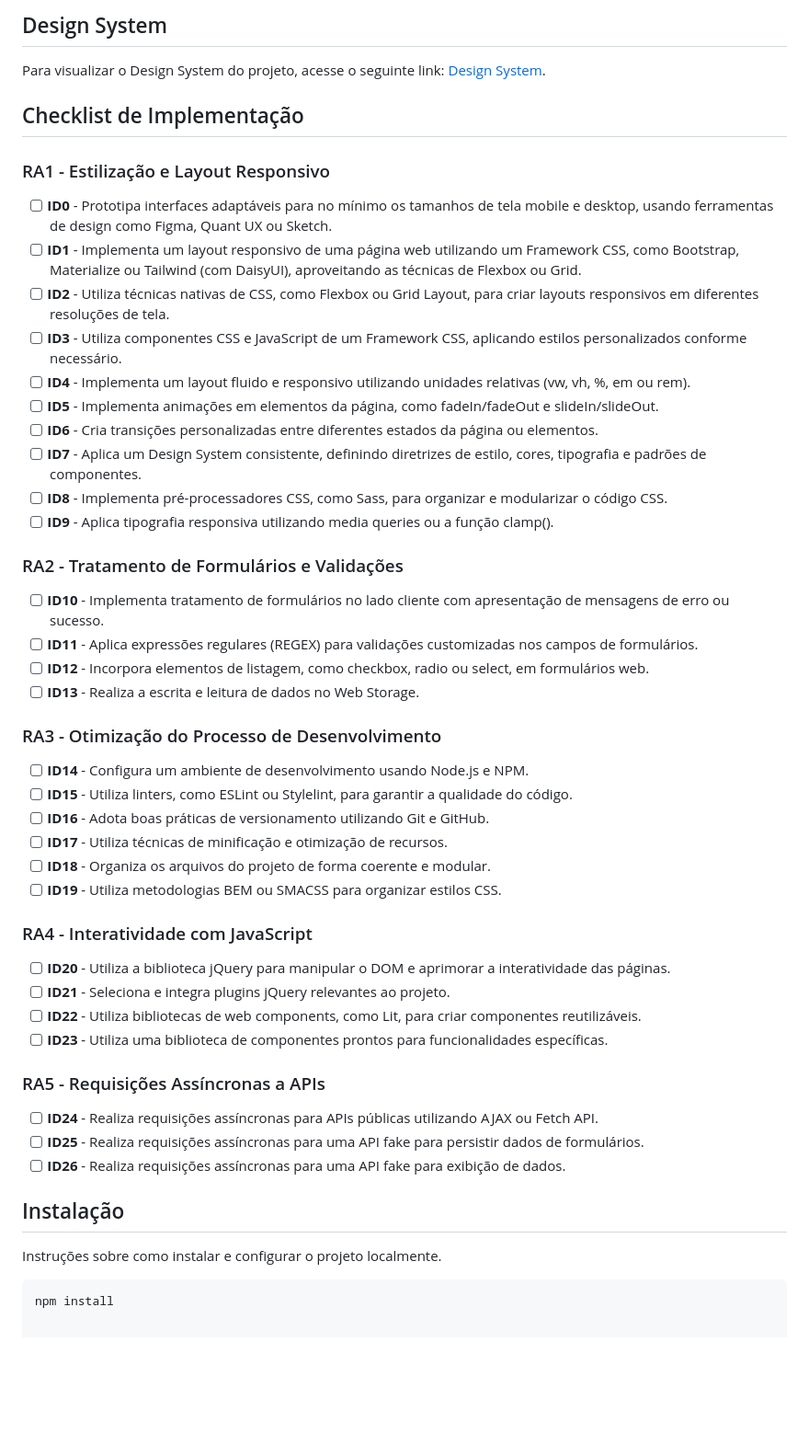
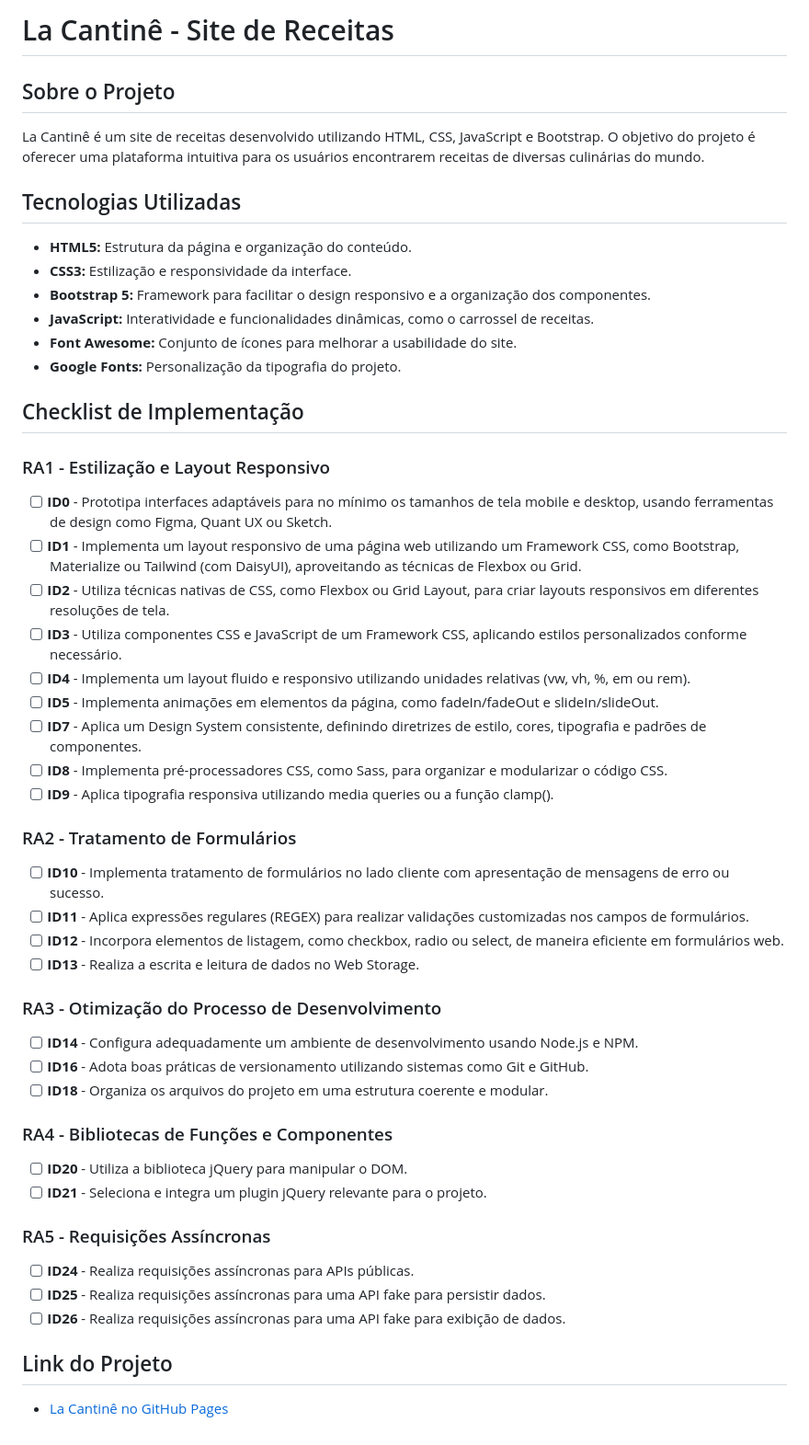
Before and after one commit to maiumyy/projeto-bootstrap, a Markdown page: README.md, the part around the change. Shown: that part at 92% size. GitHub-like rendering; blank space fills up the shorter version.

Commit message:
README atualizado

````diff
--- a/README.md
+++ b/README.md
@@ -1,54 +1,48 @@
-## Design System
+# La Cantinê - Site de Receitas
 
-Para visualizar o Design System do projeto, acesse o seguinte link: [Design System](https://www.figma.com/design/r5sZtH20M5T8LWUhIpnNK8/Design-Systems?node-id=20-2&p=f&t=dMe1nJNazNPnE3sN-0).
+## Sobre o Projeto
+La Cantinê é um site de receitas desenvolvido utilizando HTML, CSS, JavaScript e Bootstrap. O objetivo do projeto é oferecer uma plataforma intuitiva para os usuários encontrarem receitas de diversas culinárias do mundo.
+
+## Tecnologias Utilizadas
+- **HTML5:** Estrutura da página e organização do conteúdo.
+- **CSS3:** Estilização e responsividade da interface.
+- **Bootstrap 5:** Framework para facilitar o design responsivo e a organização dos componentes.
+- **JavaScript:** Interatividade e funcionalidades dinâmicas, como o carrossel de receitas.
+- **Font Awesome:** Conjunto de ícones para melhorar a usabilidade do site.
+- **Google Fonts:** Personalização da tipografia do projeto.
 
 ## Checklist de Implementação
 
 ### RA1 - Estilização e Layout Responsivo
-
 - [ ] **ID0** - Prototipa interfaces adaptáveis para no mínimo os tamanhos de tela mobile e desktop, usando ferramentas de design como Figma, Quant UX ou Sketch.
 - [ ] **ID1** - Implementa um layout responsivo de uma página web utilizando um Framework CSS, como Bootstrap, Materialize ou Tailwind (com DaisyUI), aproveitando as técnicas de Flexbox ou Grid.
 - [ ] **ID2** - Utiliza técnicas nativas de CSS, como Flexbox ou Grid Layout, para criar layouts responsivos em diferentes resoluções de tela.
 - [ ] **ID3** - Utiliza componentes CSS e JavaScript de um Framework CSS, aplicando estilos personalizados conforme necessário.
 - [ ] **ID4** - Implementa um layout fluido e responsivo utilizando unidades relativas (vw, vh, %, em ou rem).
 - [ ] **ID5** - Implementa animações em elementos da página, como fadeIn/fadeOut e slideIn/slideOut.
-- [ ] **ID6** - Cria transições personalizadas entre diferentes estados da página ou elementos.
 - [ ] **ID7** - Aplica um Design System consistente, definindo diretrizes de estilo, cores, tipografia e padrões de componentes.
 - [ ] **ID8** - Implementa pré-processadores CSS, como Sass, para organizar e modularizar o código CSS.
 - [ ] **ID9** - Aplica tipografia responsiva utilizando media queries ou a função clamp().
 
-### RA2 - Tratamento de Formulários e Validações
-
+### RA2 - Tratamento de Formulários
 - [ ] **ID10** - Implementa tratamento de formulários no lado cliente com apresentação de mensagens de erro ou sucesso.
-- [ ] **ID11** - Aplica expressões regulares (REGEX) para validações customizadas nos campos de formulários.
-- [ ] **ID12** - Incorpora elementos de listagem, como checkbox, radio ou select, em formulários web.
+- [ ] **ID11** - Aplica expressões regulares (REGEX) para realizar validações customizadas nos campos de formulários.
+- [ ] **ID12** - Incorpora elementos de listagem, como checkbox, radio ou select, de maneira eficiente em formulários web.
 - [ ] **ID13** - Realiza a escrita e leitura de dados no Web Storage.
 
 ### RA3 - Otimização do Processo de Desenvolvimento
+- [ ] **ID14** - Configura adequadamente um ambiente de desenvolvimento usando Node.js e NPM.
+- [ ] **ID16** - Adota boas práticas de versionamento utilizando sistemas como Git e GitHub.
+- [ ] **ID18** - Organiza os arquivos do projeto em uma estrutura coerente e modular.
 
-- [ ] **ID14** - Configura um ambiente de desenvolvimento usando Node.js e NPM.
-- [ ] **ID15** - Utiliza linters, como ESLint ou Stylelint, para garantir a qualidade do código.
-- [ ] **ID16** - Adota boas práticas de versionamento utilizando Git e GitHub.
-- [ ] **ID17** - Utiliza técnicas de minificação e otimização de recursos.
-- [ ] **ID18** - Organiza os arquivos do projeto de forma coerente e modular.
-- [ ] **ID19** - Utiliza metodologias BEM ou SMACSS para organizar estilos CSS.
+### RA4 - Bibliotecas de Funções e Componentes
+- [ ] **ID20** - Utiliza a biblioteca jQuery para manipular o DOM.
+- [ ] **ID21** - Seleciona e integra um plugin jQuery relevante para o projeto.
 
-### RA4 - Interatividade com JavaScript
-
-- [ ] **ID20** - Utiliza a biblioteca jQuery para manipular o DOM e aprimorar a interatividade das páginas.
-- [ ] **ID21** - Seleciona e integra plugins jQuery relevantes ao projeto.
-- [ ] **ID22** - Utiliza bibliotecas de web components, como Lit, para criar componentes reutilizáveis.
-- [ ] **ID23** - Utiliza uma biblioteca de componentes prontos para funcionalidades específicas.
-
-### RA5 - Requisições Assíncronas a APIs
-
-- [ ] **ID24** - Realiza requisições assíncronas para APIs públicas utilizando AJAX ou Fetch API.
-- [ ] **ID25** - Realiza requisições assíncronas para uma API fake para persistir dados de formulários.
+### RA5 - Requisições Assíncronas
+- [ ] **ID24** - Realiza requisições assíncronas para APIs públicas.
+- [ ] **ID25** - Realiza requisições assíncronas para uma API fake para persistir dados.
 - [ ] **ID26** - Realiza requisições assíncronas para uma API fake para exibição de dados.
 
-## Instalação
-
-Instruções sobre como instalar e configurar o projeto localmente.
-
-```bash
-npm install
+## Link do Projeto
+- [La Cantinê no GitHub Pages](https://maiumyy.github.io)
````
